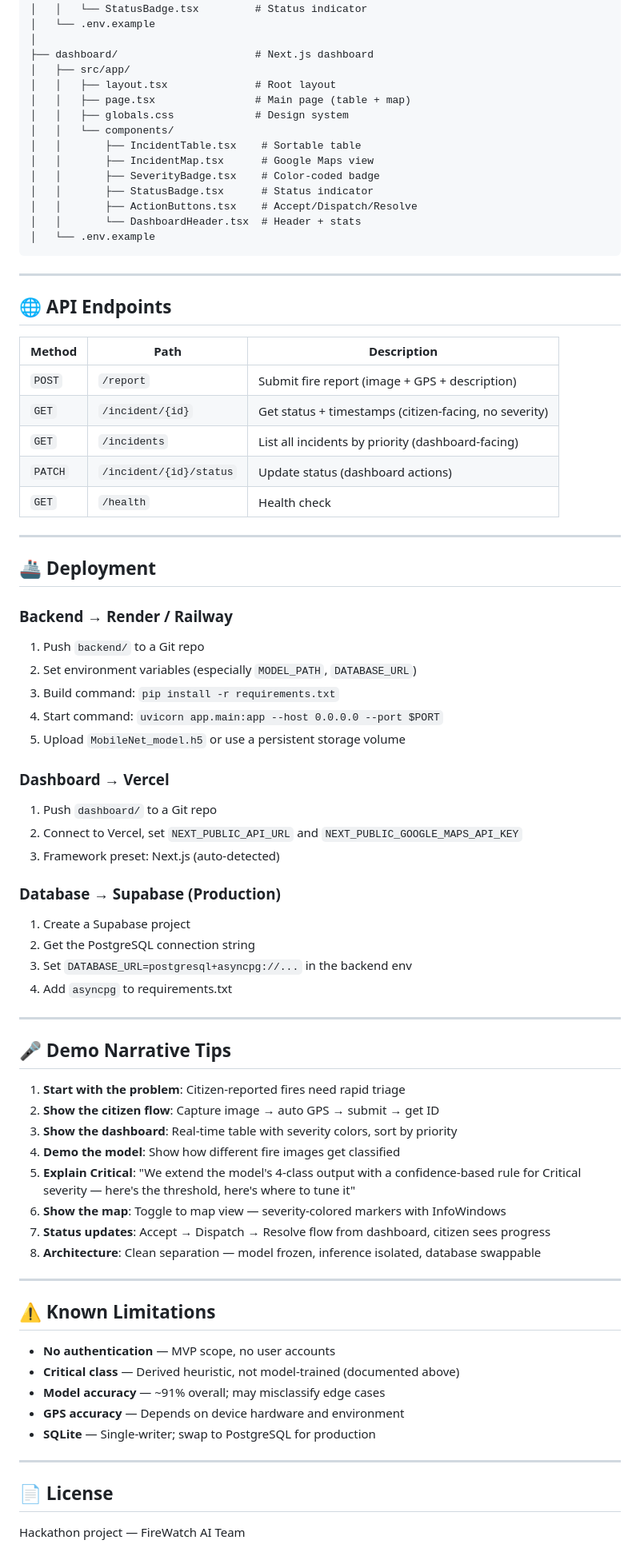
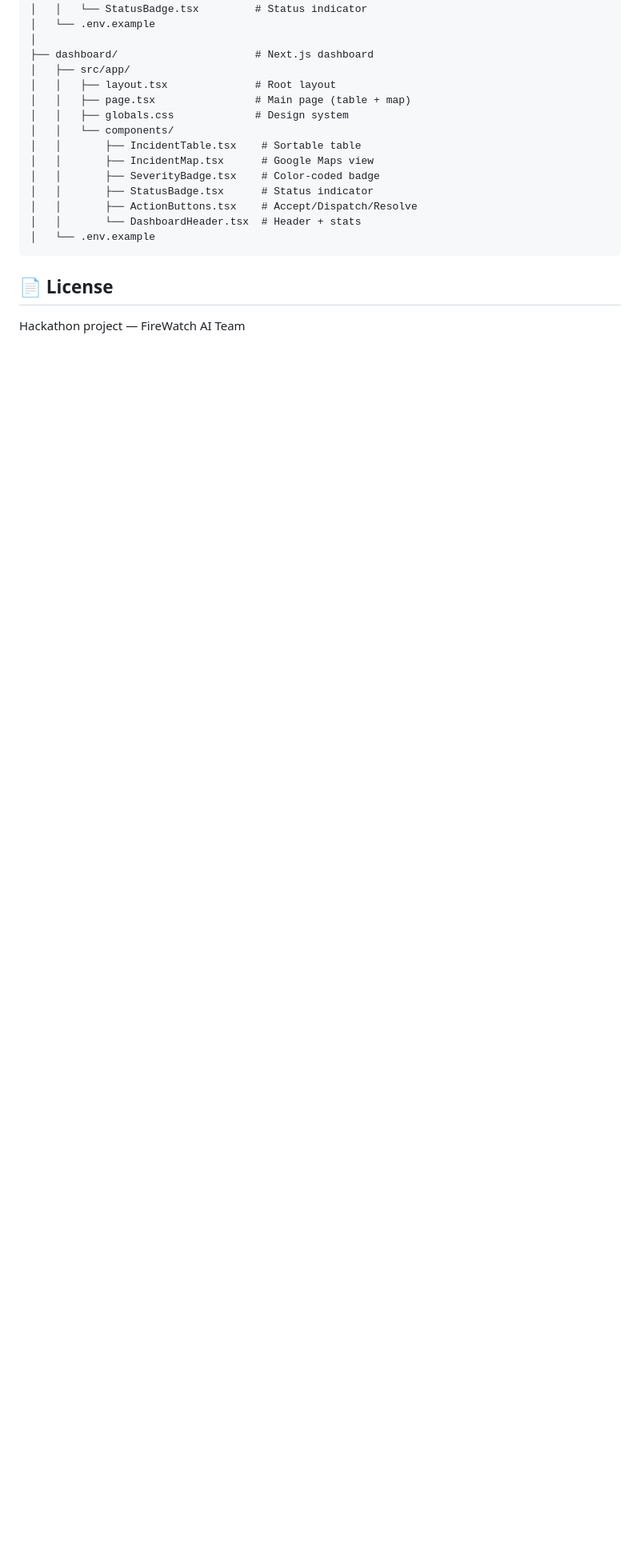
Before and after one commit to Prkh05/faraway_zupp, a Markdown page: README.md, the part around one of its changes. Shown at 80% size. Drawn GitHub-style; blank space fills up the shorter version.

````diff
--- a/README.md
+++ b/README.md
@@ -261,67 +242,8 @@ FARAWAY/
 │   └── .env.example
 ```
 
----
 
-## 🌐 API Endpoints
 
-| Method | Path | Description |
-|---|---|---|
-| `POST` | `/report` | Submit fire report (image + GPS + description) |
-| `GET` | `/incident/{id}` | Get status + timestamps (citizen-facing, no severity) |
-| `GET` | `/incidents` | List all incidents by priority (dashboard-facing) |
-| `PATCH` | `/incident/{id}/status` | Update status (dashboard actions) |
-| `GET` | `/health` | Health check |
-
----
-
-## 🚢 Deployment
-
-### Backend → Render / Railway
-
-1. Push `backend/` to a Git repo
-2. Set environment variables (especially `MODEL_PATH`, `DATABASE_URL`)
-3. Build command: `pip install -r requirements.txt`
-4. Start command: `uvicorn app.main:app --host 0.0.0.0 --port $PORT`
-5. Upload `MobileNet_model.h5` or use a persistent storage volume
-
-### Dashboard → Vercel
-
-1. Push `dashboard/` to a Git repo
-2. Connect to Vercel, set `NEXT_PUBLIC_API_URL` and `NEXT_PUBLIC_GOOGLE_MAPS_API_KEY`
-3. Framework preset: Next.js (auto-detected)
-
-### Database → Supabase (Production)
-
-1. Create a Supabase project
-2. Get the PostgreSQL connection string
-3. Set `DATABASE_URL=postgresql+asyncpg://...` in the backend env
-4. Add `asyncpg` to requirements.txt
-
----
-
-## 🎤 Demo Narrative Tips
-
-1. **Start with the problem**: Citizen-reported fires need rapid triage
-2. **Show the citizen flow**: Capture image → auto GPS → submit → get ID
-3. **Show the dashboard**: Real-time table with severity colors, sort by priority
-4. **Demo the model**: Show how different fire images get classified
-5. **Explain Critical**: "We extend the model's 4-class output with a confidence-based rule for Critical severity — here's the threshold, here's where to tune it"
-6. **Show the map**: Toggle to map view — severity-colored markers with InfoWindows
-7. **Status updates**: Accept → Dispatch → Resolve flow from dashboard, citizen sees progress
-8. **Architecture**: Clean separation — model frozen, inference isolated, database swappable
-
----
-
-## ⚠️ Known Limitations
-
-- **No authentication** — MVP scope, no user accounts
-- **Critical class** — Derived heuristic, not model-trained (documented above)
-- **Model accuracy** — ~91% overall; may misclassify edge cases
-- **GPS accuracy** — Depends on device hardware and environment
-- **SQLite** — Single-writer; swap to PostgreSQL for production
-
----
 
 ## 📄 License
 
````
Also changed, not shown: other parts of README.md (+0 -19 lines).
